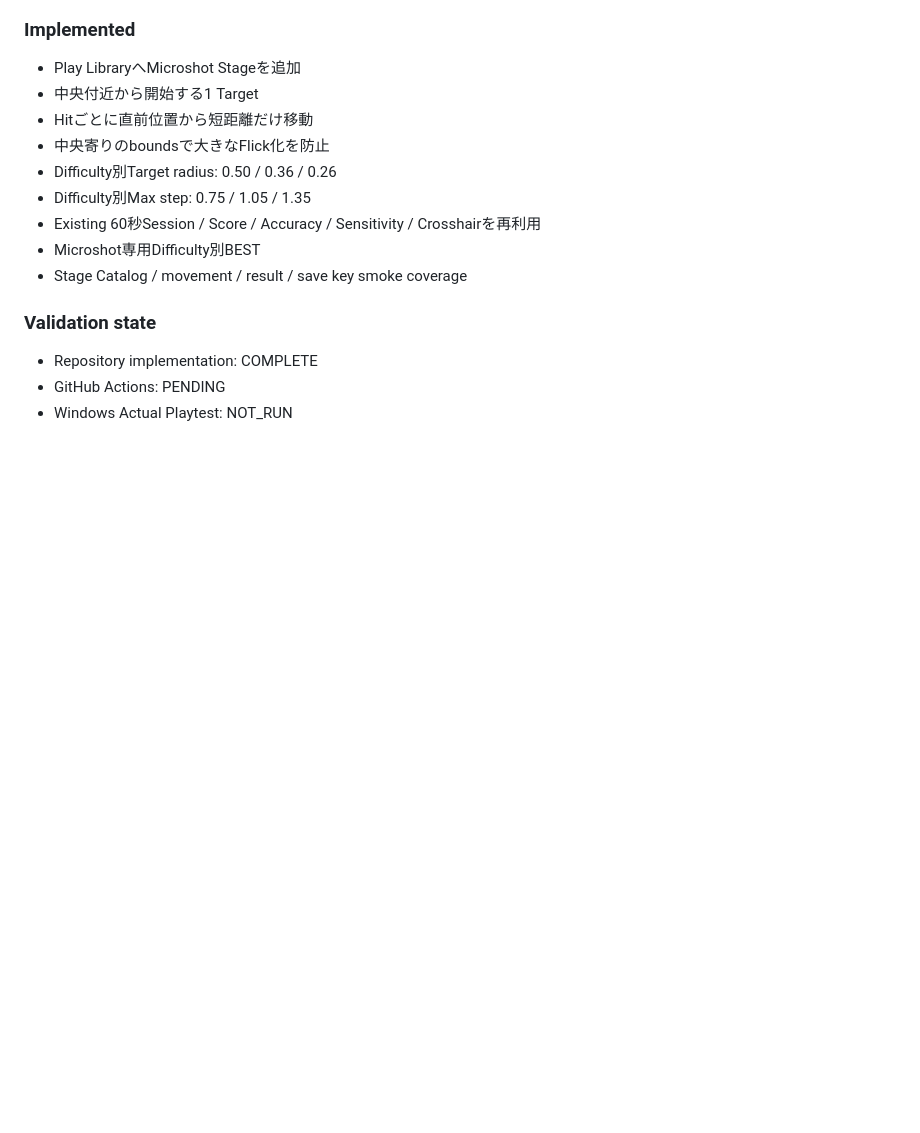
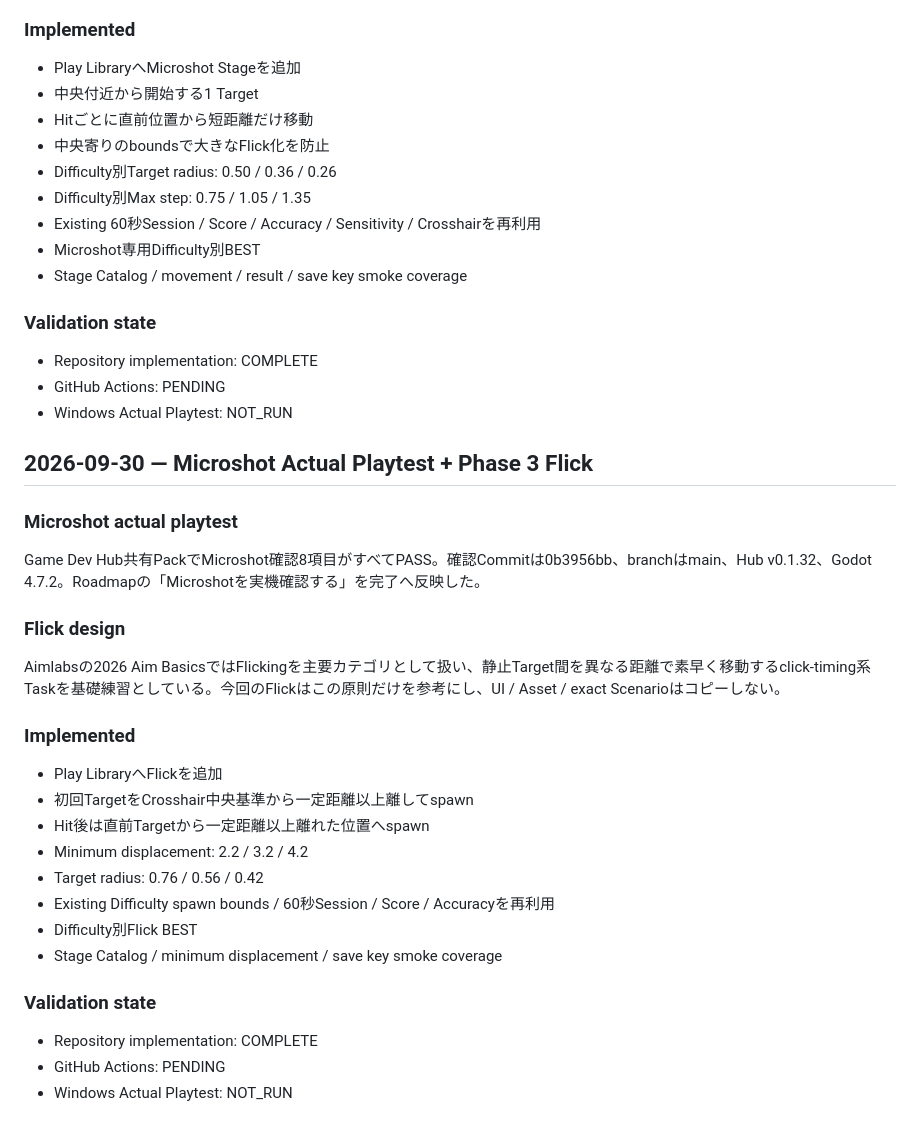
Before and after one commit to EliteMay/Skin-Aim-Trainer, a Markdown page: WORK_REPORT.md, the part around the change. Rendered like a GitHub page; blank space fills up the shorter version.

Commit message:
Record Microshot playtest and Flick implementation

```diff
--- a/WORK_REPORT.md
+++ b/WORK_REPORT.md
@@ -653,3 +653,31 @@ After the first scroll-container fix, the Repository was definitely at the lates
 - Repository implementation: COMPLETE
 - GitHub Actions: PENDING
 - Windows Actual Playtest: NOT_RUN
+
+
+## 2026-09-30 — Microshot Actual Playtest + Phase 3 Flick
+
+### Microshot actual playtest
+
+Game Dev Hub共有PackでMicroshot確認8項目がすべてPASS。確認Commitは0b3956bb、branchはmain、Hub v0.1.32、Godot 4.7.2。Roadmapの「Microshotを実機確認する」を完了へ反映した。
+
+### Flick design
+
+Aimlabsの2026 Aim BasicsではFlickingを主要カテゴリとして扱い、静止Target間を異なる距離で素早く移動するclick-timing系Taskを基礎練習としている。今回のFlickはこの原則だけを参考にし、UI / Asset / exact Scenarioはコピーしない。
+
+### Implemented
+
+- Play LibraryへFlickを追加
+- 初回TargetをCrosshair中央基準から一定距離以上離してspawn
+- Hit後は直前Targetから一定距離以上離れた位置へspawn
+- Minimum displacement: 2.2 / 3.2 / 4.2
+- Target radius: 0.76 / 0.56 / 0.42
+- Existing Difficulty spawn bounds / 60秒Session / Score / Accuracyを再利用
+- Difficulty別Flick BEST
+- Stage Catalog / minimum displacement / save key smoke coverage
+
+### Validation state
+
+- Repository implementation: COMPLETE
+- GitHub Actions: PENDING
+- Windows Actual Playtest: NOT_RUN
```
